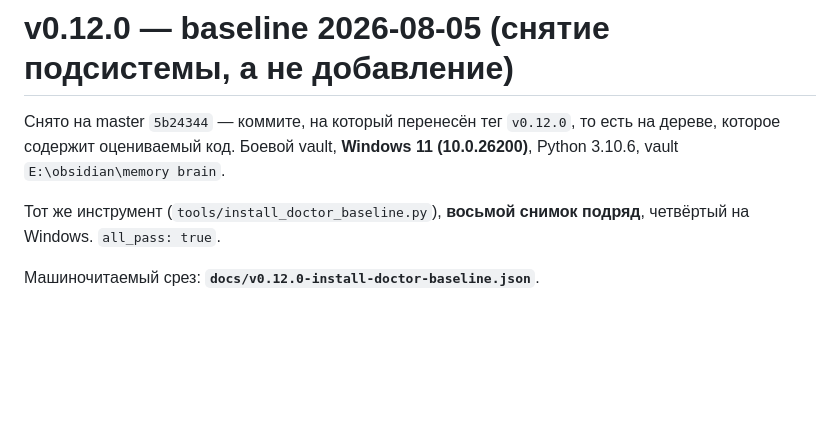
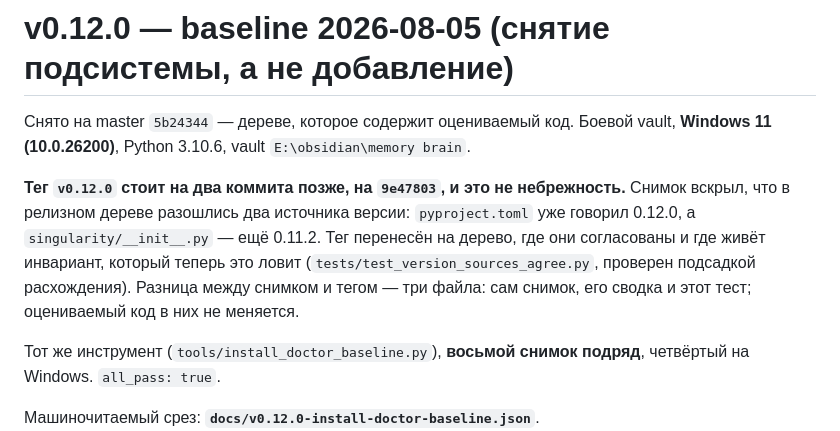
Before and after one commit to Kostik2702/singularity, a Markdown page: docs/v0.12.0-install-doctor-baseline.md, the part around the change. Drawn GitHub-style; blank space fills up the shorter version.

Commit message:
Say where the tag actually sits, and why it is not on the snapshot commit
The baseline document claimed the tag had been moved onto the graded tree. It
was, and then it moved again: the snapshot is what exposed the two version
sources disagreeing, so the tag now sits on the tree where they agree and where
the invariant that catches it lives.

Recorded rather than quietly corrected, because the gap between "the commit that
was graded" and "the commit that is tagged" is exactly the sort of thing a
reader of a baseline is entitled to know.

Co-Authored-By: Claude Opus 5 (1M context) <noreply@anthropic.com>

```diff
--- a/docs/v0.12.0-install-doctor-baseline.md
+++ b/docs/v0.12.0-install-doctor-baseline.md
@@ -1,8 +1,15 @@
 # v0.12.0 — baseline 2026-08-05 (снятие подсистемы, а не добавление)
 
-Снято на master `5b24344` — коммите, на который перенесён тег `v0.12.0`, то есть
-на дереве, которое содержит оцениваемый код. Боевой vault, **Windows 11
-(10.0.26200)**, Python 3.10.6, vault `E:\obsidian\memory brain`.
+Снято на master `5b24344` — дереве, которое содержит оцениваемый код. Боевой
+vault, **Windows 11 (10.0.26200)**, Python 3.10.6, vault `E:\obsidian\memory brain`.
+
+**Тег `v0.12.0` стоит на два коммита позже, на `9e47803`, и это не небрежность.**
+Снимок вскрыл, что в релизном дереве разошлись два источника версии:
+`pyproject.toml` уже говорил 0.12.0, а `singularity/__init__.py` — ещё 0.11.2.
+Тег перенесён на дерево, где они согласованы и где живёт инвариант, который
+теперь это ловит (`tests/test_version_sources_agree.py`, проверен подсадкой
+расхождения). Разница между снимком и тегом — три файла: сам снимок, его сводка
+и этот тест; оцениваемый код в них не меняется.
 
 Тот же инструмент (`tools/install_doctor_baseline.py`), **восьмой снимок
 подряд**, четвёртый на Windows. `all_pass: true`.
```
